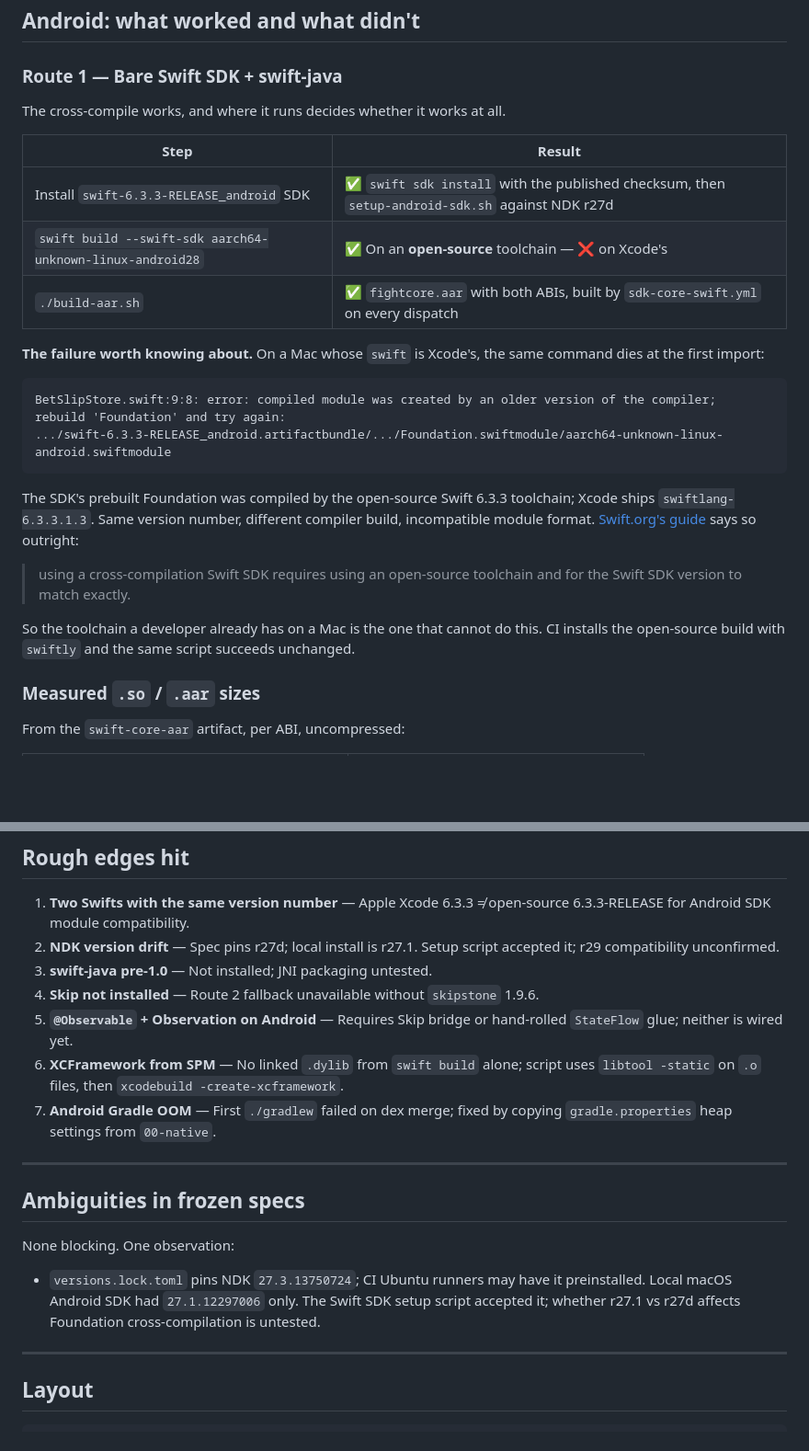
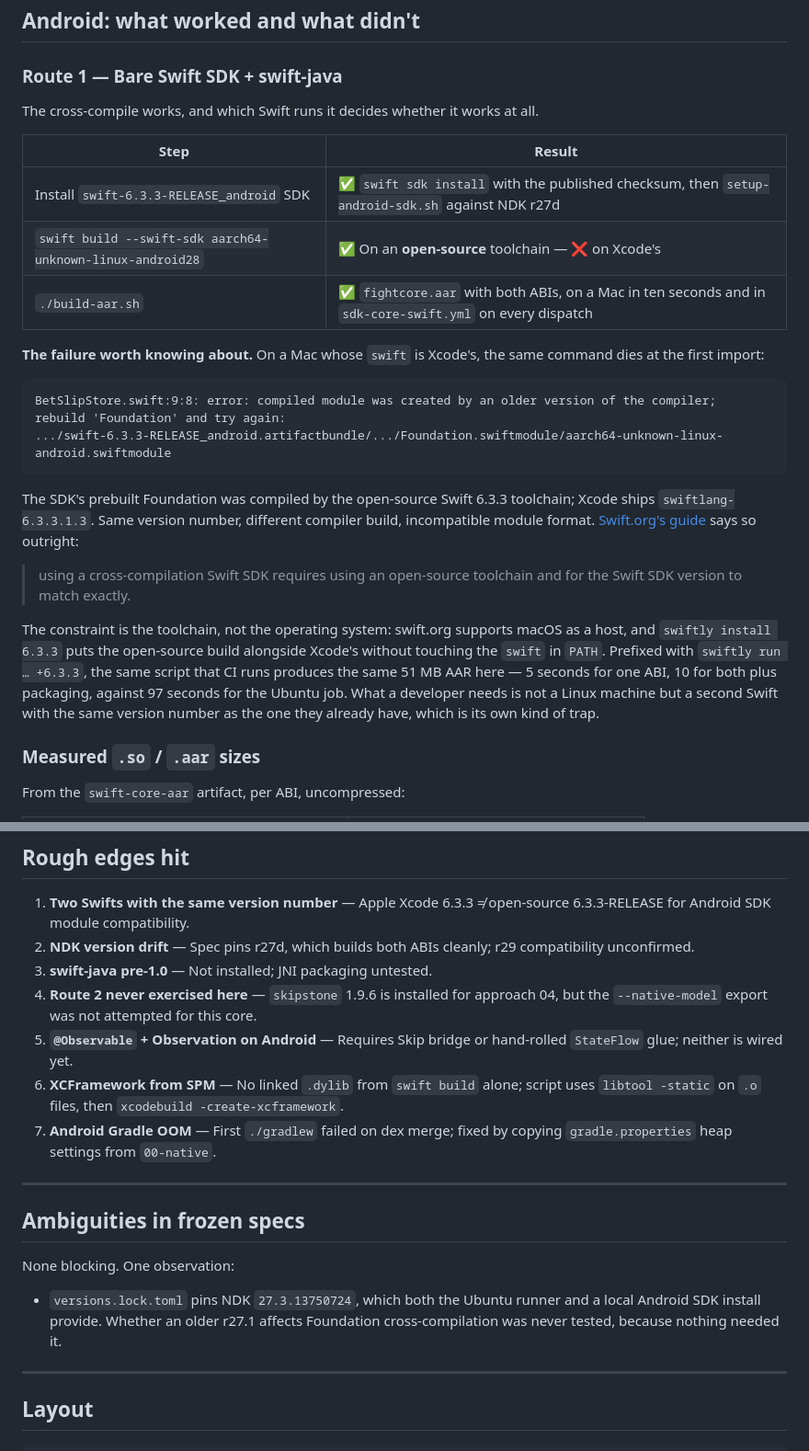
Before and after one commit to daniboybye/fightdeck, a Markdown page: 01-core-swift/README.md, 2 parts joined by grey strips. Shown at 92% size. Drawn GitHub-style; blank space fills up the shorter version.

Commit message:
docs(core-swift): Correct the macOS account
The README claimed a Mac cannot cross-compile for Android. Xcode's Swift
cannot; the machine can, and does it faster than the Ubuntu job. Two stale
notes about the local NDK and skipstone went with it.

Co-authored-by: Cursor <cursoragent@cursor.com>

```diff
--- a/01-core-swift/README.md
+++ b/01-core-swift/README.md
@@ -86,13 +86,13 @@ Built with Apple Swift 6.3.3 / Xcode 26.6 for `arm64-apple-ios`, `arm64-apple-io
 
 ### Route 1 — Bare Swift SDK + swift-java
 
-The cross-compile works, and where it runs decides whether it works at all.
+The cross-compile works, and which Swift runs it decides whether it works at all.
 
 | Step | Result |
 | --- | --- |
 | Install `swift-6.3.3-RELEASE_android` SDK | ✅ `swift sdk install` with the published checksum, then `setup-android-sdk.sh` against NDK r27d |
 | `swift build --swift-sdk aarch64-unknown-linux-android28` | ✅ On an **open-source** toolchain — ❌ on Xcode's |
-| `./build-aar.sh` | ✅ `fightcore.aar` with both ABIs, built by `sdk-core-swift.yml` on every dispatch |
+| `./build-aar.sh` | ✅ `fightcore.aar` with both ABIs, on a Mac in ten seconds and in `sdk-core-swift.yml` on every dispatch |
 
 **The failure worth knowing about.** On a Mac whose `swift` is Xcode's, the same command dies at the first import:
 
@@ -106,7 +106,7 @@ The SDK's prebuilt Foundation was compiled by the open-source Swift 6.3.3 toolch
 
 > using a cross-compilation Swift SDK requires using an open-source toolchain and for the Swift SDK version to match exactly.
 
-So the toolchain a developer already has on a Mac is the one that cannot do this. CI installs the open-source build with `swiftly` and the same script succeeds unchanged.
+The constraint is the toolchain, not the operating system: swift.org supports macOS as a host, and `swiftly install 6.3.3` puts the open-source build alongside Xcode's without touching the `swift` in `PATH`. Prefixed with `swiftly run … +6.3.3`, the same script that CI runs produces the same 51 MB AAR here — 5 seconds for one ABI, 10 for both plus packaging, against 97 seconds for the Ubuntu job. What a developer needs is not a Linux machine but a second Swift with the same version number as the one they already have, which is its own kind of trap.
 
 ### Measured `.so` / `.aar` sizes
 
@@ -156,9 +156,9 @@ We did not confirm whether future swift-java tooling adds a debugger; as of Swif
 ## Rough edges hit
 
 1. **Two Swifts with the same version number** — Apple Xcode 6.3.3 ≠ open-source 6.3.3-RELEASE for Android SDK module compatibility.
-2. **NDK version drift** — Spec pins r27d; local install is r27.1. Setup script accepted it; r29 compatibility unconfirmed.
+2. **NDK version drift** — Spec pins r27d, which builds both ABIs cleanly; r29 compatibility unconfirmed.
 3. **swift-java pre-1.0** — Not installed; JNI packaging untested.
-4. **Skip not installed** — Route 2 fallback unavailable without `skipstone` 1.9.6.
+4. **Route 2 never exercised here** — `skipstone` 1.9.6 is installed for approach 04, but the `--native-model` export was not attempted for this core.
 5. **`@Observable` + Observation on Android** — Requires Skip bridge or hand-rolled `StateFlow` glue; neither is wired yet.
 6. **XCFramework from SPM** — No linked `.dylib` from `swift build` alone; script uses `libtool -static` on `.o` files, then `xcodebuild -create-xcframework`.
 7. **Android Gradle OOM** — First `./gradlew` failed on dex merge; fixed by copying `gradle.properties` heap settings from `00-native`.
@@ -169,7 +169,7 @@ We did not confirm whether future swift-java tooling adds a debugger; as of Swif
 
 None blocking. One observation:
 
-- `versions.lock.toml` pins NDK `27.3.13750724`; CI Ubuntu runners may have it preinstalled. Local macOS Android SDK had `27.1.12297006` only. The Swift SDK setup script accepted it; whether r27.1 vs r27d affects Foundation cross-compilation is untested.
+- `versions.lock.toml` pins NDK `27.3.13750724`, which both the Ubuntu runner and a local Android SDK install provide. Whether an older r27.1 affects Foundation cross-compilation was never tested, because nothing needed it.
 
 ---
 
```
Also changed, not shown: other parts of 01-core-swift/README.md (+2 -2 lines).
